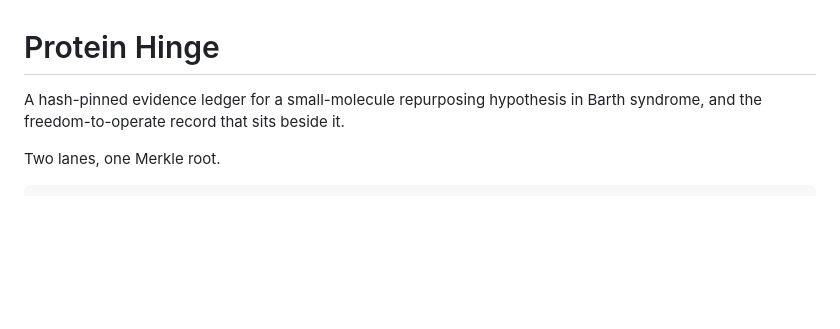
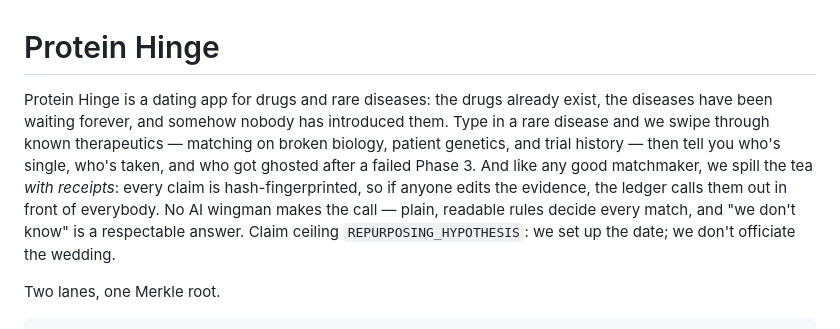
Before and after one commit to ElvisHan2022/protein-hinge, a Markdown page: README.md, the part around the change. Drawn GitHub-style; blank space fills up the shorter version.

Commit message:
README: dating-app-with-receipts opening description
Co-Authored-By: Claude Fable 5 <noreply@anthropic.com>

```diff
--- a/README.md
+++ b/README.md
@@ -1,7 +1,16 @@
 # Protein Hinge
 
-A hash-pinned evidence ledger for a small-molecule repurposing hypothesis in
-Barth syndrome, and the freedom-to-operate record that sits beside it.
+Protein Hinge is a dating app for drugs and rare diseases: the drugs already
+exist, the diseases have been waiting forever, and somehow nobody has
+introduced them. Type in a rare disease and we swipe through known
+therapeutics — matching on broken biology, patient genetics, and trial
+history — then tell you who's single, who's taken, and who got ghosted after
+a failed Phase 3. And like any good matchmaker, we spill the tea *with
+receipts*: every claim is hash-fingerprinted, so if anyone edits the evidence,
+the ledger calls them out in front of everybody. No AI wingman makes the
+call — plain, readable rules decide every match, and "we don't know" is a
+respectable answer. Claim ceiling `REPURPOSING_HYPOTHESIS`: we set up the
+date; we don't officiate the wedding.
 
 Two lanes, one Merkle root.
 
```
